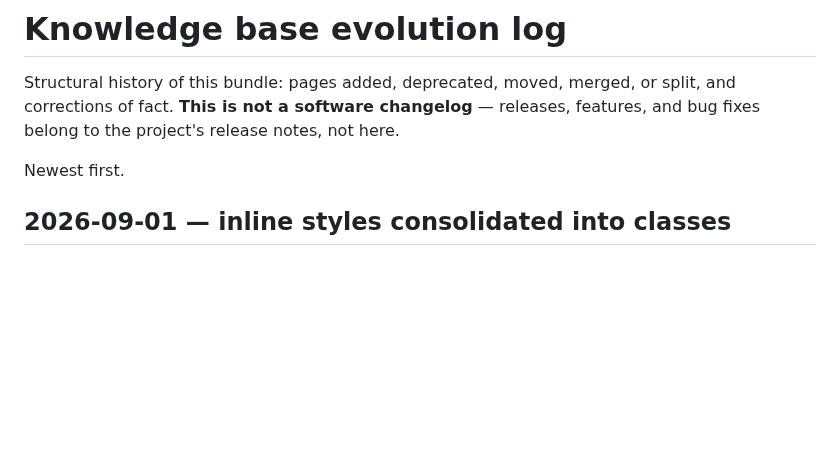
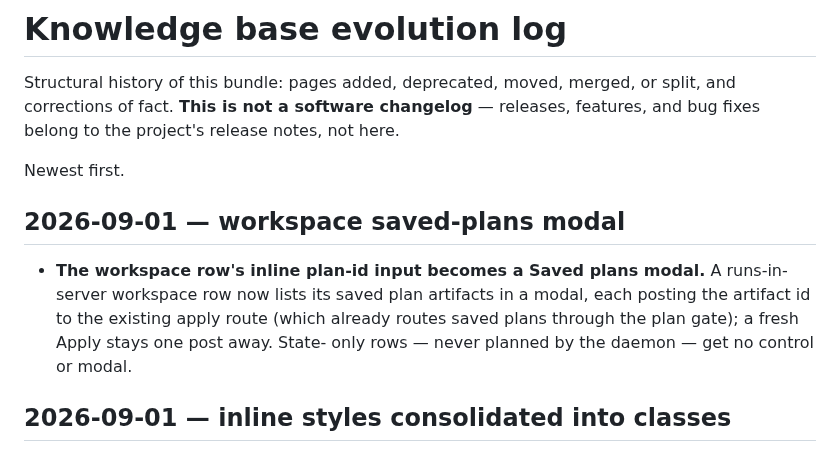
Before and after one commit to agync/exocomp, a Markdown page: docs/log.md, the part around the change. GitHub-like rendering; blank space fills up the shorter version.

Commit message:
docs(log): workspace saved-plans modal

```diff
--- a/docs/log.md
+++ b/docs/log.md
@@ -5,6 +5,14 @@ corrections of fact. **This is not a software changelog** — releases, features
 fixes belong to the project's release notes, not here.
 
 Newest first.
+
+## 2026-09-01 — workspace saved-plans modal
+
+- **The workspace row's inline plan-id input becomes a Saved plans modal.** A
+  runs-in-server workspace row now lists its saved plan artifacts in a modal, each
+  posting the artifact id to the existing apply route (which already routes
+  saved plans through the plan gate); a fresh Apply stays one post away. State-
+  only rows — never planned by the daemon — get no control or modal.
 
 ## 2026-09-01 — inline styles consolidated into classes
 
```
